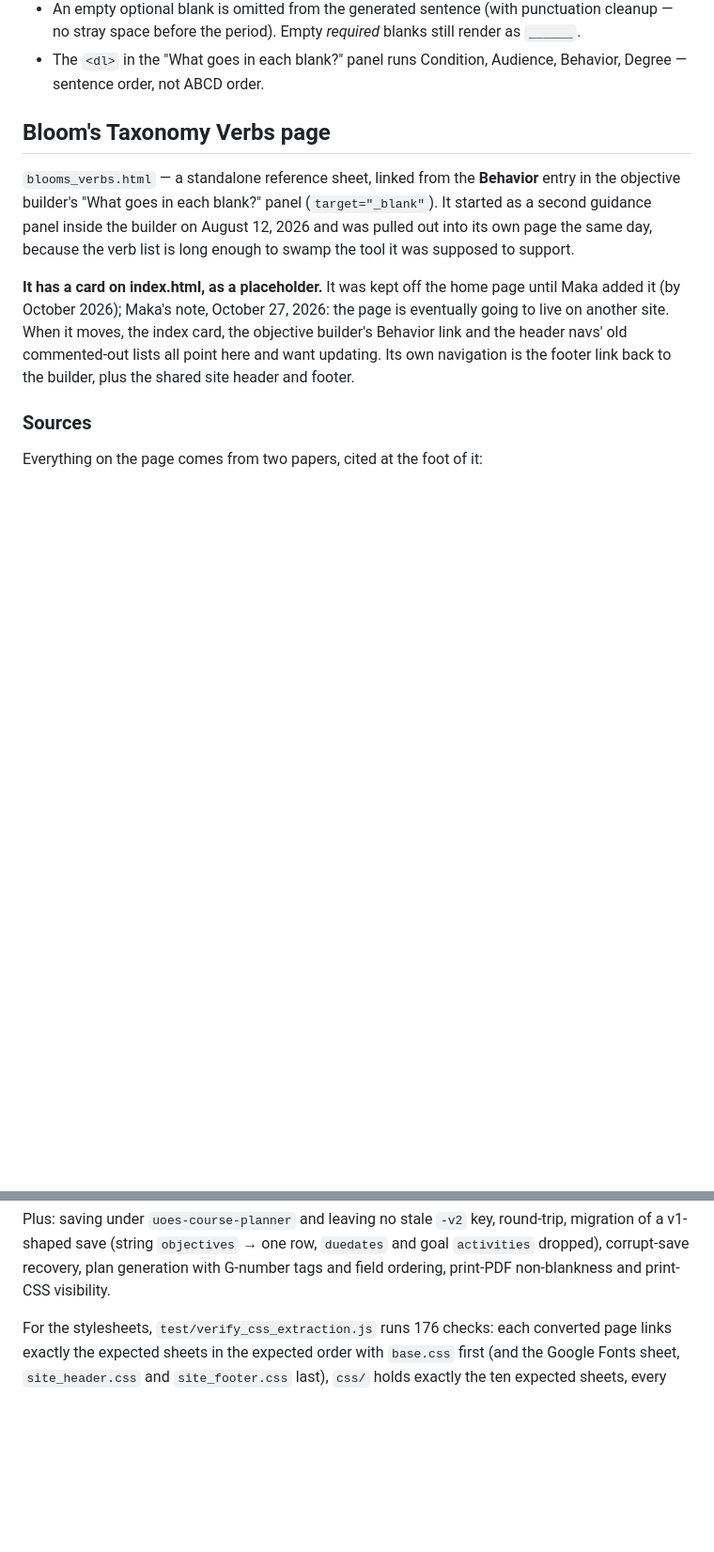
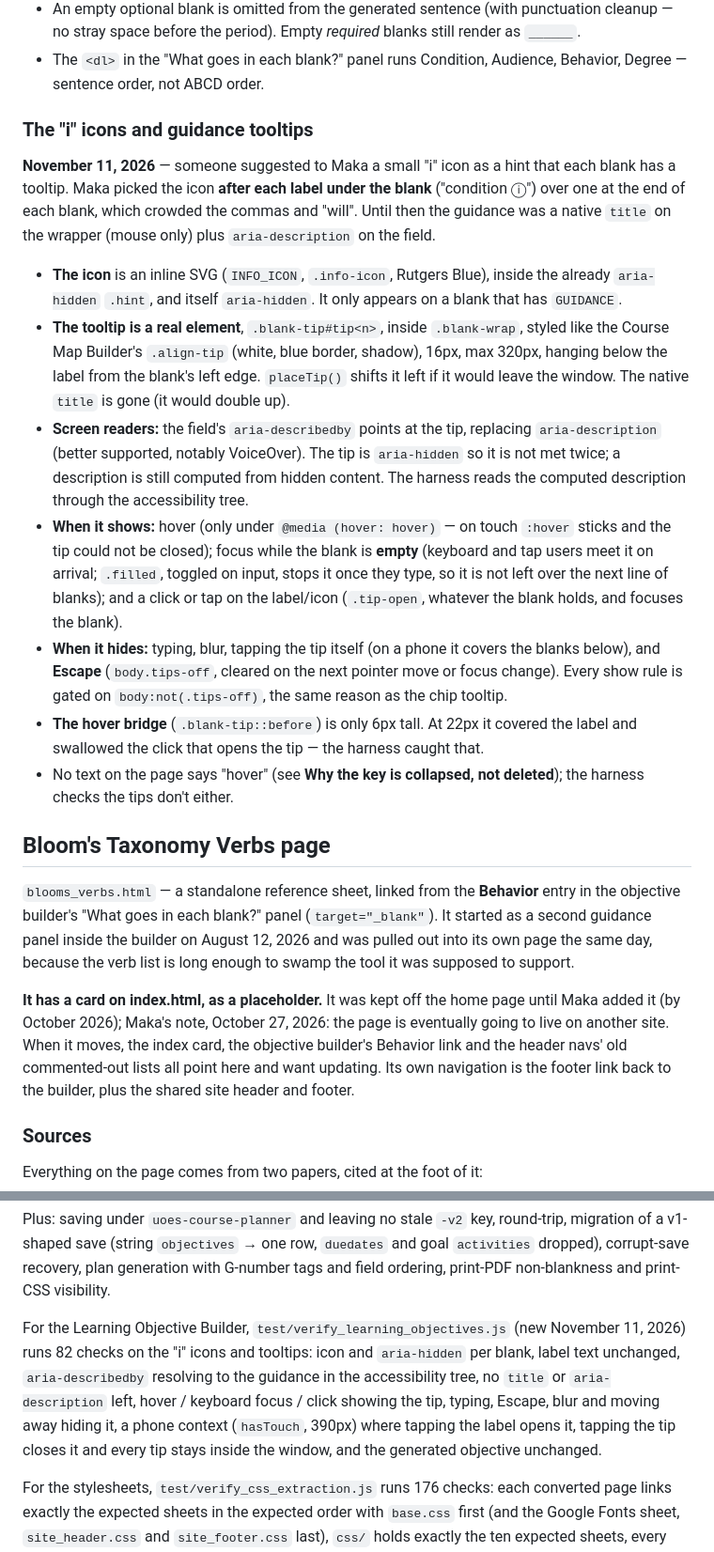
Before and after one commit to RutgersGRID/uoes_tools, a Markdown page: CLAUDE.md, 2 parts joined by grey strips. Shown at 94% size. Drawn GitHub-style; blank space fills up the shorter version.

Commit message:
update for adding info icons

```diff
--- a/CLAUDE.md
+++ b/CLAUDE.md
@@ -220,6 +221,44 @@ Shaped by instructional designer feedback on the original version
   *required* blanks still render as `______`.
 - The `<dl>` in the "What goes in each blank?" panel runs Condition,
   Audience, Behavior, Degree — sentence order, not ABCD order.
+
+### The "i" icons and guidance tooltips
+
+**November 11, 2026** — someone suggested to Maka a small "i" icon as a
+hint that each blank has a tooltip. Maka picked the icon **after each
+label under the blank** ("condition ⓘ") over one at the end of each
+blank, which crowded the commas and "will". Until then the guidance was a
+native `title` on the wrapper (mouse only) plus `aria-description` on the
+field.
+
+- **The icon** is an inline SVG (`INFO_ICON`, `.info-icon`, Rutgers
+  Blue), inside the already `aria-hidden` `.hint`, and itself
+  `aria-hidden`. It only appears on a blank that has `GUIDANCE`.
+- **The tooltip is a real element**, `.blank-tip#tip<n>`, inside
+  `.blank-wrap`, styled like the Course Map Builder's `.align-tip` (white,
+  blue border, shadow), 16px, max 320px, hanging below the label from the
+  blank's left edge. `placeTip()` shifts it left if it would leave the
+  window. The native `title` is gone (it would double up).
+- **Screen readers:** the field's `aria-describedby` points at the tip,
+  replacing `aria-description` (better supported, notably VoiceOver).
+  The tip is `aria-hidden` so it is not met twice; a description is still
+  computed from hidden content. The harness reads the computed
+  description through the accessibility tree.
+- **When it shows:** hover (only under `@media (hover: hover)` — on touch
+  `:hover` sticks and the tip could not be closed); focus while the blank
+  is **empty** (keyboard and tap users meet it on arrival; `.filled`,
+  toggled on input, stops it once they type, so it is not left over the
+  next line of blanks); and a click or tap on the label/icon
+  (`.tip-open`, whatever the blank holds, and focuses the blank).
+- **When it hides:** typing, blur, tapping the tip itself (on a phone it
+  covers the blanks below), and **Escape** (`body.tips-off`, cleared on
+  the next pointer move or focus change). Every show rule is gated on
+  `body:not(.tips-off)`, the same reason as the chip tooltip.
+- **The hover bridge** (`.blank-tip::before`) is only 6px tall. At 22px
+  it covered the label and swallowed the click that opens the tip — the
+  harness caught that.
+- No text on the page says "hover" (see **Why the key is collapsed, not
+  deleted**); the harness checks the tips don't either.
 
 ## Bloom's Taxonomy Verbs page
 
@@ -1578,6 +1617,16 @@ round-trip, migration of a v1-shaped save (string `objectives` → one row, `due
 `activities` dropped), corrupt-save recovery, plan generation with
 G-number tags and field ordering, print-PDF non-blankness and print-CSS
 visibility.
+
+For the Learning Objective Builder, `test/verify_learning_objectives.js`
+(new November 11, 2026) runs 82 checks on the "i" icons and tooltips:
+icon and `aria-hidden` per blank, label text unchanged, `aria-describedby`
+resolving to the guidance in the accessibility tree, no `title` or
+`aria-description` left, hover / keyboard focus / click showing the tip,
+typing, Escape, blur and moving away hiding it, a phone context
+(`hasTouch`, 390px) where tapping the label opens it, tapping the tip
+closes it and every tip stays inside the window, and the generated
+objective unchanged.
 
 For the stylesheets, `test/verify_css_extraction.js` runs 176 checks: each
 converted page links exactly the expected sheets in the expected order
```
Also changed, not shown: other parts of CLAUDE.md (+3 -2 lines).
